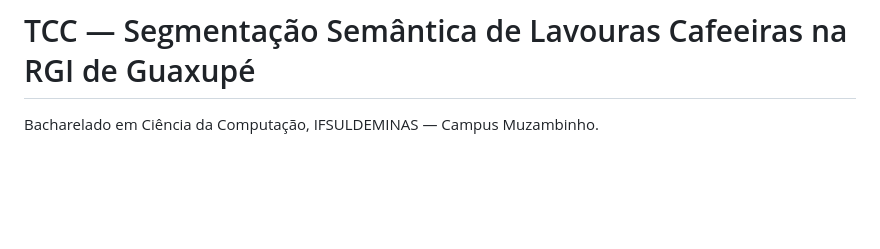
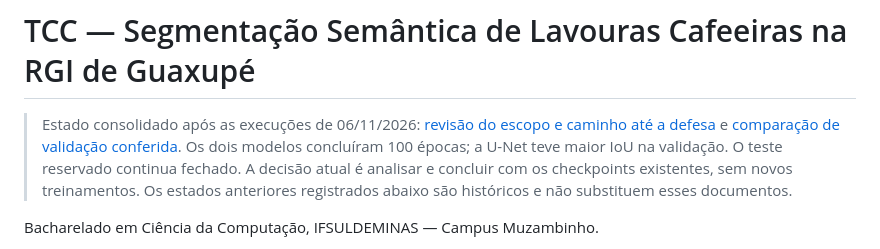
Before and after one commit to oguel/tcc-umamba, a Markdown page: README.md, the part around the change. Rendered like a GitHub page; blank space fills up the shorter version.

Commit message:
Revisar escopo acadêmico e registrar conclusão com checkpoints existentes

```diff
--- a/README.md
+++ b/README.md
@@ -1,4 +1,12 @@
 # TCC — Segmentação Semântica de Lavouras Cafeeiras na RGI de Guaxupé
+
+> Estado consolidado após as execuções de 06/11/2026:
+> [revisão do escopo e caminho até a defesa](docs/REVISAO_ESCOPO_E_CONCLUSAO_20261106.md)
+> e [comparação de validação conferida](docs/COMPARACAO_VISUAL_VALIDACAO_20261106.md).
+> Os dois modelos concluíram 100 épocas; a U-Net teve maior IoU na validação.
+> O teste reservado continua fechado. A decisão atual é analisar e concluir com
+> os checkpoints existentes, sem novos treinamentos. Os estados anteriores
+> registrados abaixo são históricos e não substituem esses documentos.
 
 Bacharelado em Ciência da Computação, IFSULDEMINAS — Campus Muzambinho.
 
```
Also changed, not shown: docs/REVISAO_ESCOPO_E_CONCLUSAO_20261106.md (added, +166 -0 lines).
